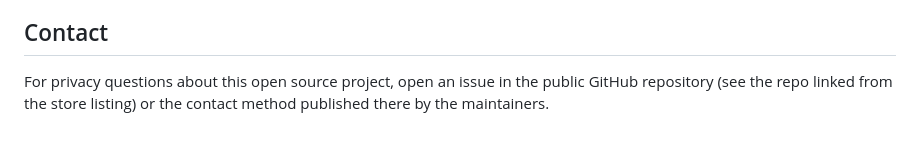
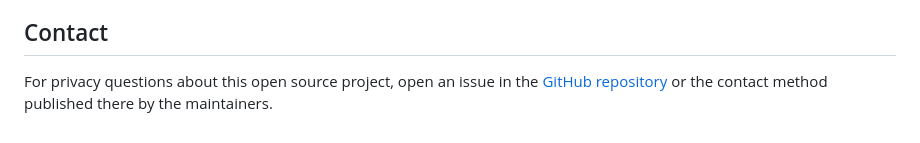
Before and after one commit to jonathanbertholet/odoo-support-assistant, a Markdown page: privacy.md, the part around the change. Rendered like a GitHub page.

```diff
--- a/privacy.md
+++ b/privacy.md
@@ -42,4 +42,4 @@ We may update this file in the repository when behavior changes. The store listi
 
 ## Contact
 
-For privacy questions about this open source project, open an issue in the public GitHub repository (see the repo linked from the store listing) or the contact method published there by the maintainers.
+For privacy questions about this open source project, open an issue in the [GitHub repository](https://github.com/jonathanbertholet/odoo-support-assistant) or the contact method published there by the maintainers.
```
Also changed, not shown: README.md (+3 -1 lines), store.md (+1 -1 lines).
